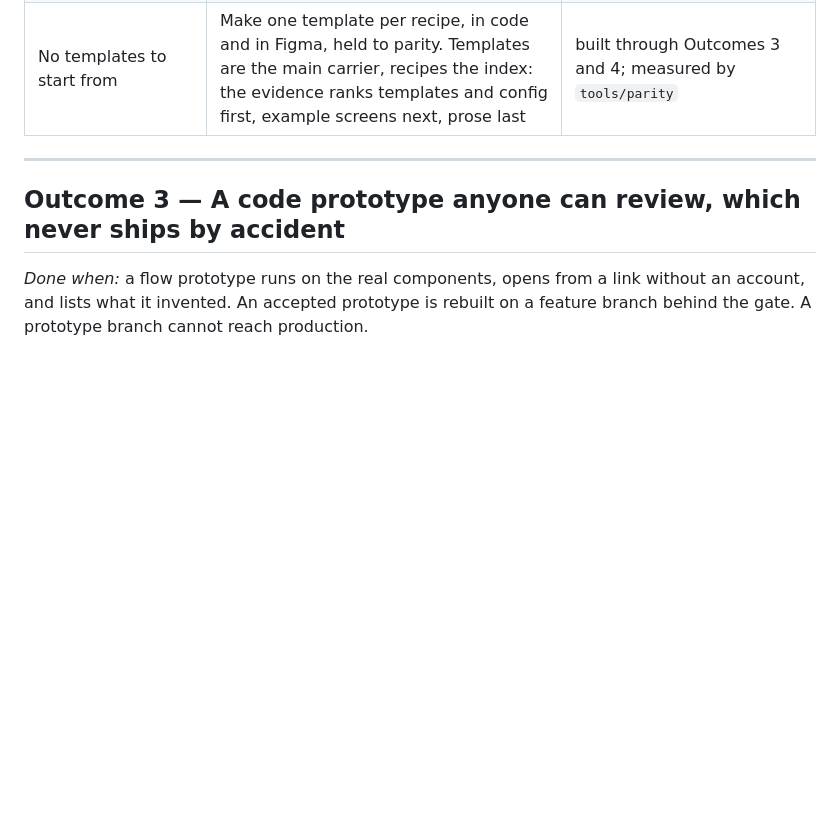
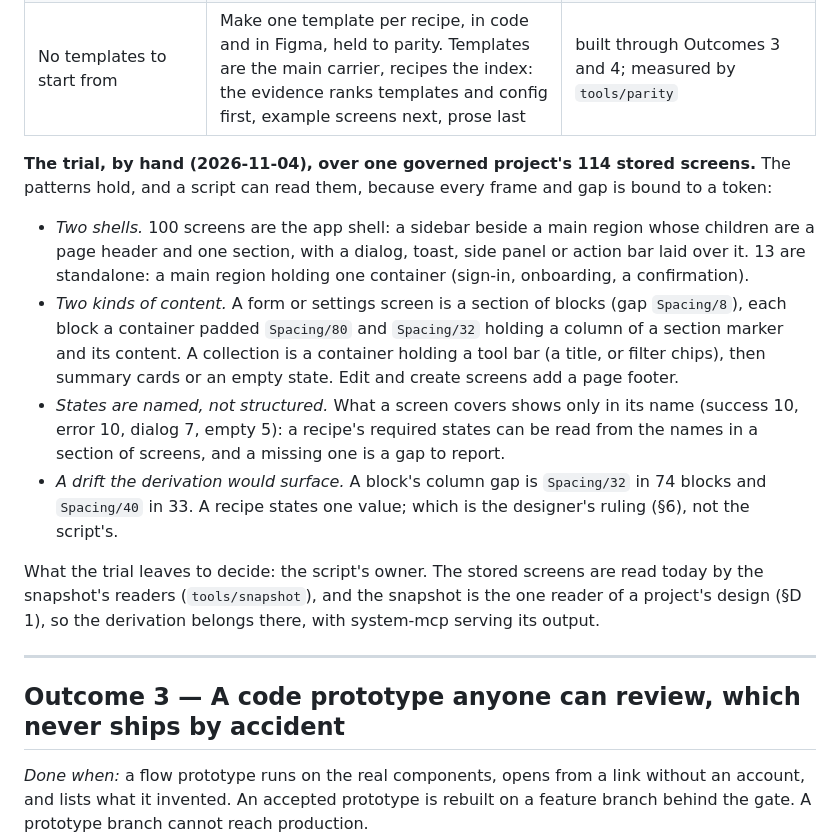
Before and after one commit to javi-cuello/design-system-toolkit, a Markdown page: docs/agent-prototyping-plan.md, the part around the change. Rendered like a GitHub page; blank space fills up the shorter version.

Commit message:
agent-prototyping plan: Outcome 2's trial holds — two shells, two kinds of content
Read by hand over one project's 114 stored screens: an app shell and a
standalone one, form blocks and collections, states named not structured,
and one spacing drift a derivation would surface. The derivation belongs
to the snapshot's readers.

Co-Authored-By: Claude Opus 5.5 <noreply@anthropic.com>

```diff
--- a/docs/agent-prototyping-plan.md
+++ b/docs/agent-prototyping-plan.md
@@ -58,6 +58,15 @@ This plan is written as outcomes: what a designer or developer sees when each pa
 | Prose instructions fail on shells and navigation | Keep the shell and navigation as configuration that templates read: a JSON file in the project's code repo, which the context document points to rather than copies | the project; the guidance is in `knowledge/code/agent-prototyping.md` |
 | Context documents are already 336 to 933 lines | Keep the screens section to one table of decisions (screen type, required states, shell config). Measure it at the trial; only if it does not fit, amend §D 12 so a context document may be a folder (an index and a file per section), for every project at once | figma-context-capture records it; the amendment, if needed, is toolkit-standard's |
 | No templates to start from | Make one template per recipe, in code and in Figma, held to parity. Templates are the main carrier, recipes the index: the evidence ranks templates and config first, example screens next, prose last | built through Outcomes 3 and 4; measured by `tools/parity` |
+
+**The trial, by hand (2026-11-04), over one governed project's 114 stored screens.** The patterns hold, and a script can read them, because every frame and gap is bound to a token:
+
+- *Two shells.* 100 screens are the app shell: a sidebar beside a main region whose children are a page header and one section, with a dialog, toast, side panel or action bar laid over it. 13 are standalone: a main region holding one container (sign-in, onboarding, a confirmation).
+- *Two kinds of content.* A form or settings screen is a section of blocks (gap `Spacing/8`), each block a container padded `Spacing/80` and `Spacing/32` holding a column of a section marker and its content. A collection is a container holding a tool bar (a title, or filter chips), then summary cards or an empty state. Edit and create screens add a page footer.
+- *States are named, not structured.* What a screen covers shows only in its name (success 10, error 10, dialog 7, empty 5): a recipe's required states can be read from the names in a section of screens, and a missing one is a gap to report.
+- *A drift the derivation would surface.* A block's column gap is `Spacing/32` in 74 blocks and `Spacing/40` in 33. A recipe states one value; which is the designer's ruling (§6), not the script's.
+
+What the trial leaves to decide: the script's owner. The stored screens are read today by the snapshot's readers (`tools/snapshot`), and the snapshot is the one reader of a project's design (§D 1), so the derivation belongs there, with system-mcp serving its output.
 
 ---
 
```
